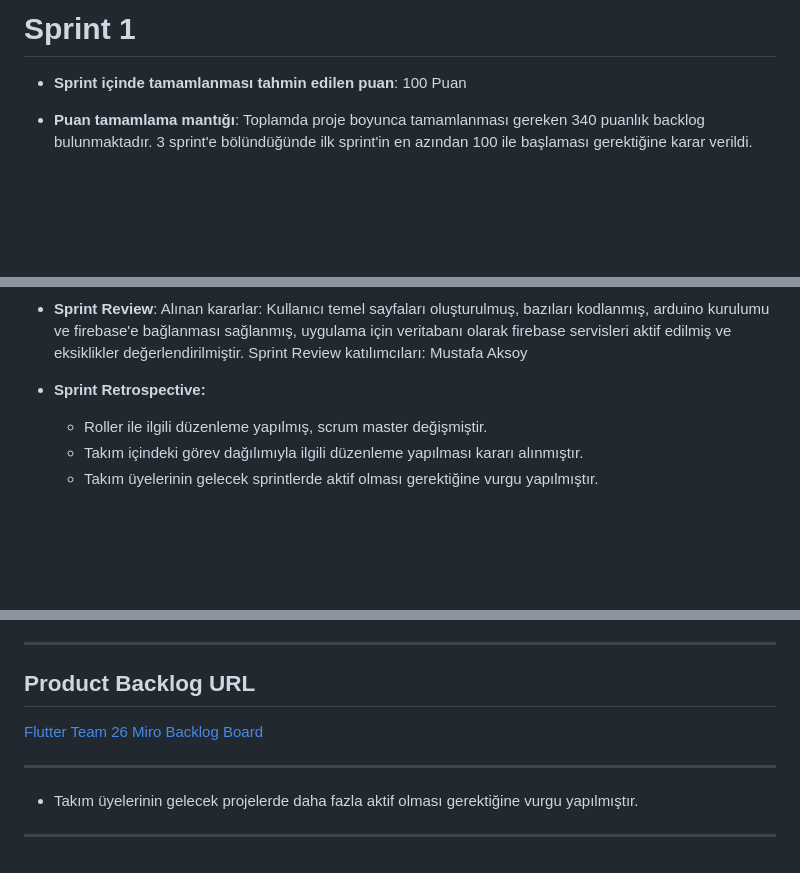
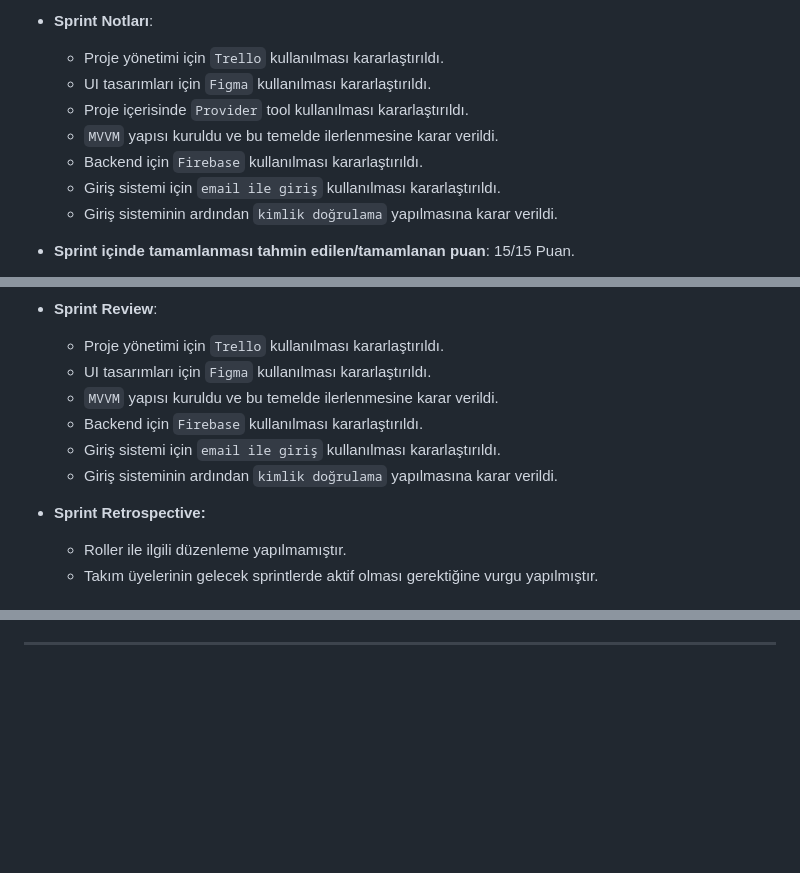
Before and after one commit to syildizn/ouaBootcamp24_flutter26, a Markdown page: README.md, 3 parts joined by grey strips. Drawn GitHub-style; folded sections open; blank space fills up the shorter version.

```diff
--- a/README.md
+++ b/README.md
@@ -48,9 +50,14 @@ Right, geniş bir kullanıcı kitlesine hitap eder ve özellikle aşağıdaki gr
 
-# Sprint 1
-
-- **Sprint içinde tamamlanması tahmin edilen puan**: 100 Puan
+- **Sprint Notları**:
+  - Proje yönetimi için `Trello` kullanılması kararlaştırıldı.
+  - UI tasarımları için `Figma` kullanılması kararlaştırıldı.
+  - Proje içerisinde `Provider` tool kullanılması kararlaştırıldı.
+  - `MVVM` yapısı kuruldu ve bu temelde ilerlenmesine karar verildi.
+  - Backend için `Firebase` kullanılması kararlaştırıldı.
+  - Giriş sistemi için `email ile giriş` kullanılması kararlaştırıldı.
+  - Giriş sisteminin ardından `kimlik doğrulama` yapılmasına karar verildi.
 
 
-- **Puan tamamlama mantığı**: Toplamda proje boyunca tamamlanması gereken 340 puanlık backlog bulunmaktadır. 3 sprint'e bölündüğünde ilk sprint'in en azından 100 ile başlaması gerektiğine karar verildi.
+- **Sprint içinde tamamlanması tahmin edilen/tamamlanan puan**: 15/15 Puan.
 
 
@@ -67,7 +98,12 @@ Right, geniş bir kullanıcı kitlesine hitap eder ve özellikle aşağıdaki gr
 - **Sprint Review**:
-Alınan kararlar: Kullanıcı temel sayfaları oluşturulmuş, bazıları kodlanmış, arduino kurulumu ve firebase'e bağlanması sağlanmış, uygulama için veritabanı olarak firebase servisleri aktif edilmiş ve eksiklikler değerlendirilmiştir. Sprint Review katılımcıları: Mustafa Aksoy
+  - Proje yönetimi için `Trello` kullanılması kararlaştırıldı.
+  - UI tasarımları için `Figma` kullanılması kararlaştırıldı.
+  - `MVVM` yapısı kuruldu ve bu temelde ilerlenmesine karar verildi.
+  - Backend için `Firebase` kullanılması kararlaştırıldı.
+  - Giriş sistemi için `email ile giriş` kullanılması kararlaştırıldı.
+  - Giriş sisteminin ardından `kimlik doğrulama` yapılmasına karar verildi.
+
 
 - **Sprint Retrospective:**
-  - Roller ile ilgili düzenleme yapılmış, scrum master değişmiştir.
-  - Takım içindeki görev dağılımıyla ilgili düzenleme yapılması kararı alınmıştır.
+  - Roller ile ilgili düzenleme yapılmamıştır.
   - Takım üyelerinin gelecek sprintlerde aktif olması gerektiğine vurgu yapılmıştır.
@@ -75,14 +120,3 @@ Alınan kararlar: Kullanıcı temel sayfaları oluşturulmuş, bazıları kodlan
 
 
 ---
-
-## Product Backlog URL
-
-[Flutter Team 26 Miro Backlog Board](https://miro.com/app/board/uXjVO4kRs2w=/)
-
----
-
-  - Takım üyelerinin gelecek projelerde daha fazla aktif olması gerektiğine vurgu yapılmıştır.
-
-
----
```
Also changed, not shown: other parts of README.md (+42 -7 lines).
